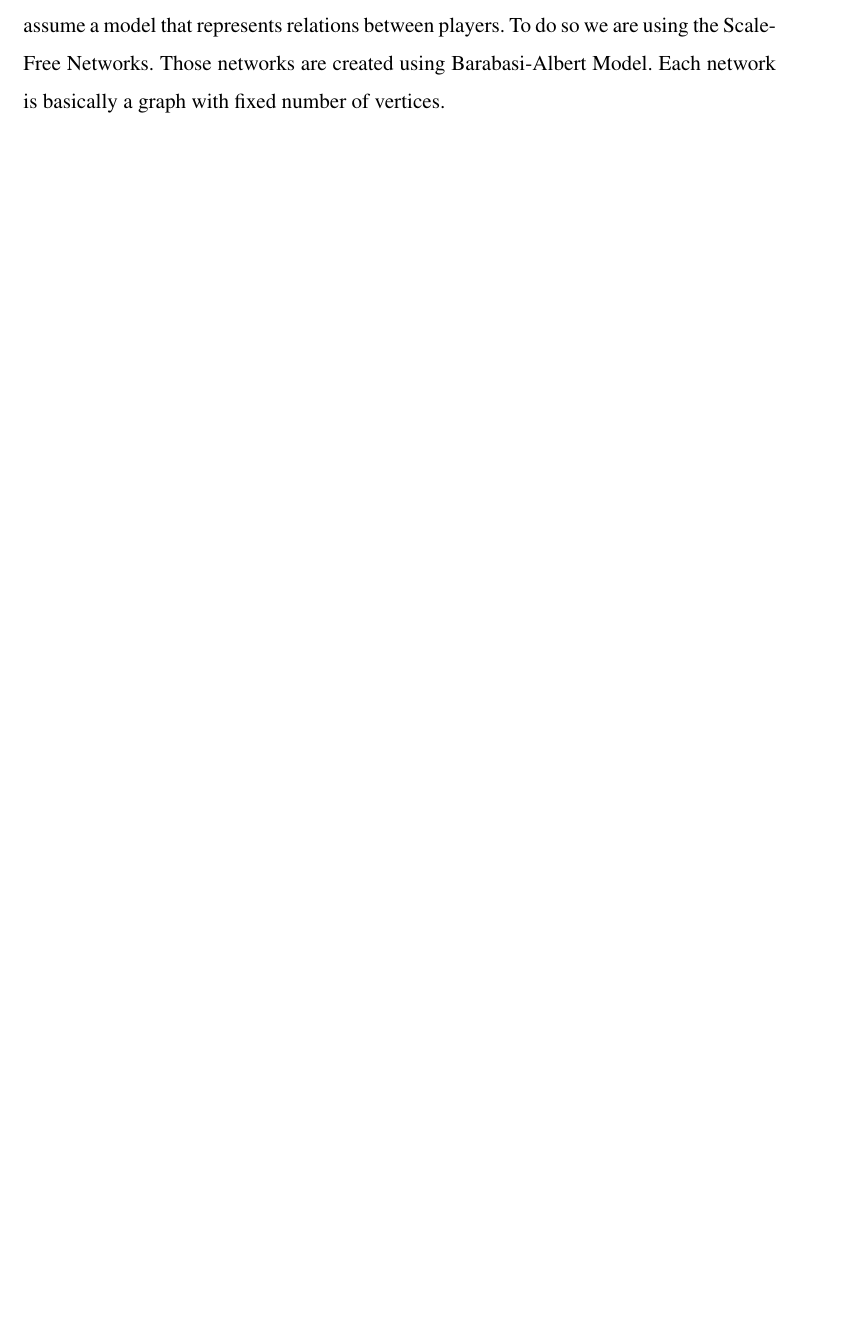
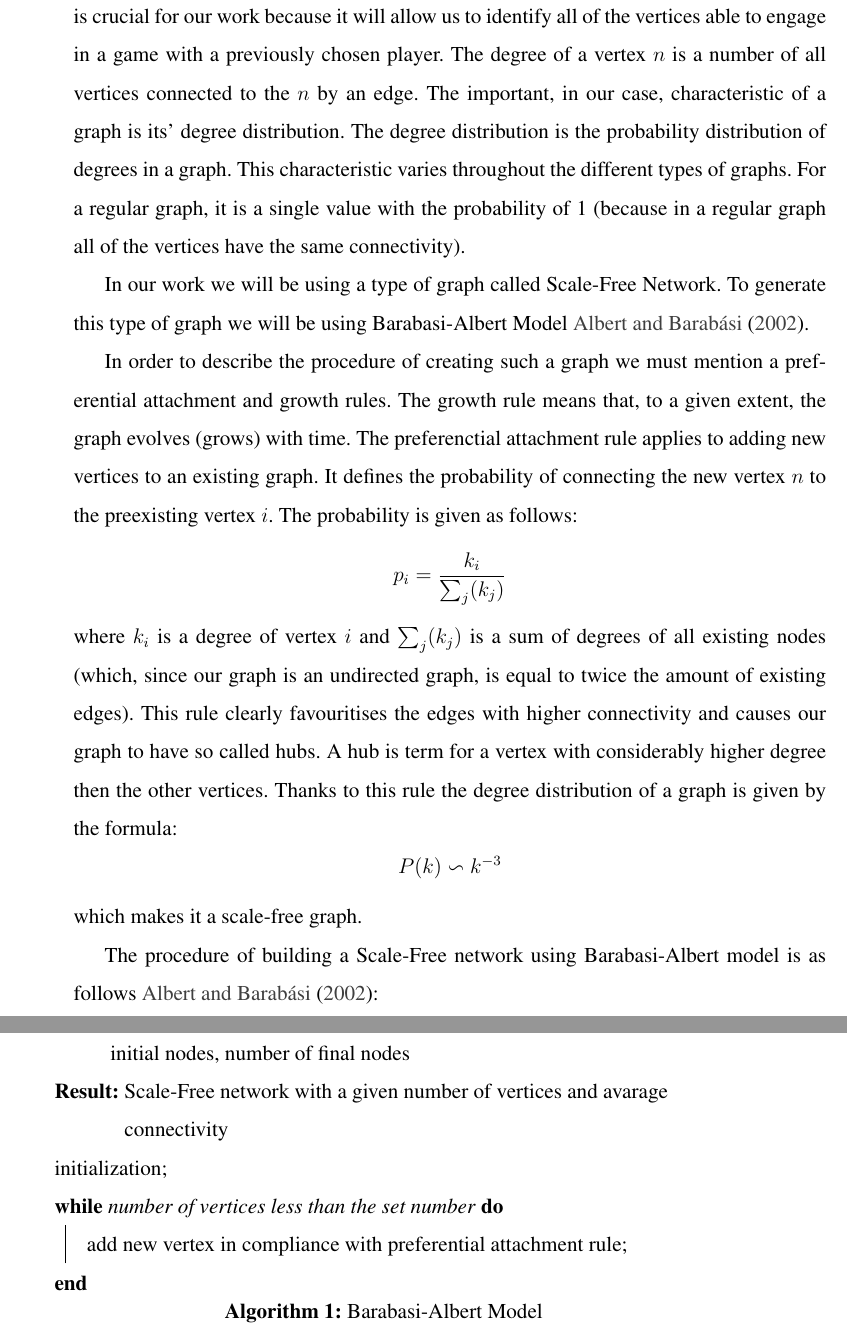
Before and after one commit to kMordarski/Thesis, a LaTeX thesis (Latex/Thesis.tex): part of page 10 of 23 before the commit and two parts of pages 11 and 12 of 25 after it, the two joined at a grey line, cut at the place of the change, the shorter picture padded with empty space. Compiled offline with pdfLaTeX.

Commit message:
25.05.2022

```diff
--- a/Latex/Thesis.tex
+++ b/Latex/Thesis.tex
@@ -275,3 +274 @@ Since edges represent relations with no regard of their direction, we can denote
 
-In order to carry out the simulations necessary for obtaining the results, we must assume a model that represents relations between players. To do so we are using the Scale-Free Networks. Those networks are created using Barabasi-Albert Model. Each network is basically a graph
-with fixed number of vertices.
@@ -278,3 +280,28 @@ with fixed number of vertices.
+Let us define a neighborhood of a vertex in a graph. The neighborhood of vertex $v$ in a graph $G$ is a subgraph of $G$, consisting of all vertices adjacent to the vertex $v$ and all of the relations (edges) between them. Two vertices are adjacent to each other when they are connected via an edge. By neighbors of a vertex $v$, we denote all of the vertices adjacent to the vertex $v$ however, we do not care for relations between them. This concept is crucial for our work because it will allow us to identify all of the vertices able to engage in a game with a previously chosen player. The degree of a vertex $n$ is a number of all vertices connected to the $n$ by an edge.
+The important, in our case, characteristic of a graph is its' degree distribution. The degree distribution is the probability distribution of degrees in a graph. This characteristic varies throughout the different types of graphs. For a regular graph, it is a single value with the probability of 1 (because in a regular graph all of the vertices have the same connectivity).
+
+In our work we will be using a type of graph called Scale-Free Network. To generate this type of graph we will be using Barabasi-Albert Model \cite{albert2002statistical}.
+
+In order to describe the procedure of creating such a graph we must mention a preferential attachment and growth rules. The growth rule means that, to a given extent, the graph evolves (grows) with time. The preferenctial attachment rule applies to adding new vertices to an existing graph. It defines the probability of connecting the new vertex $n$ to the preexisting vertex $i$. The probability is given as follows:
+\[ p_i = \frac{k_i}{\sum_j(k_j)}  \]
+where $k_i$ is a degree of vertex $i$ and $\sum_j(k_j)$ is a sum of degrees of all existing nodes (which, since our graph is an undirected graph, is equal to twice the amount of existing edges). This rule clearly favouritises the edges with higher connectivity and causes our graph to have so called hubs. A hub is term for a vertex with considerably higher degree then the other vertices. Thanks to this rule the degree distribution of a graph is given by the formula:
+\[ P(k) \backsim k^{-3}\]
+which makes it a scale-free graph.
+
+
+The procedure of building a Scale-Free network using Barabasi-Albert model is as follows \cite{albert2002statistical}:
+
+\begin{algorithm}[H]
+ \KwData{parameters of Barabasi-Alber model --- avarage connectivity, number of initial nodes, number of final nodes}
+ \KwResult{Scale-Free network with a given number of vertices and avarage connectivity}
+ initialization\;
+ \While{number of vertices less than the set number}{
+  add new vertex in compliance with preferential attachment rule\;
+ }
+ \caption{Barabasi-Albert Model}
+\end{algorithm}
+
+
 
 % --- chapter ---------------------------------------------------------
 \clearpage
```
Also changed, not shown: Latex/refs.bib (+9 -0 lines), Latex/Thesis.pdf, Latex/Thesis.tex (10 more changed lines), 1 other file.
